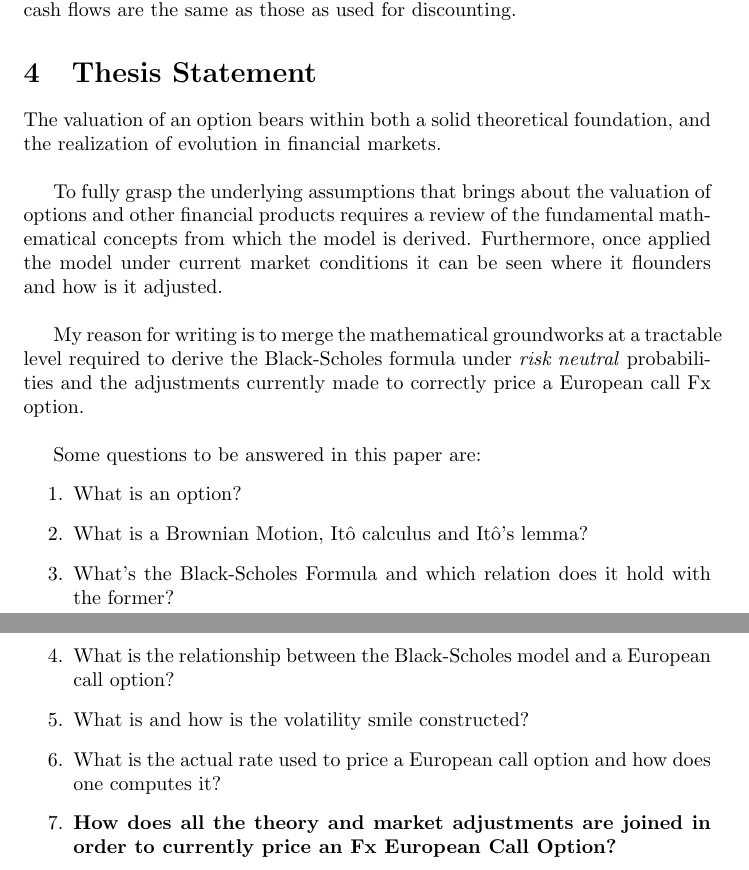
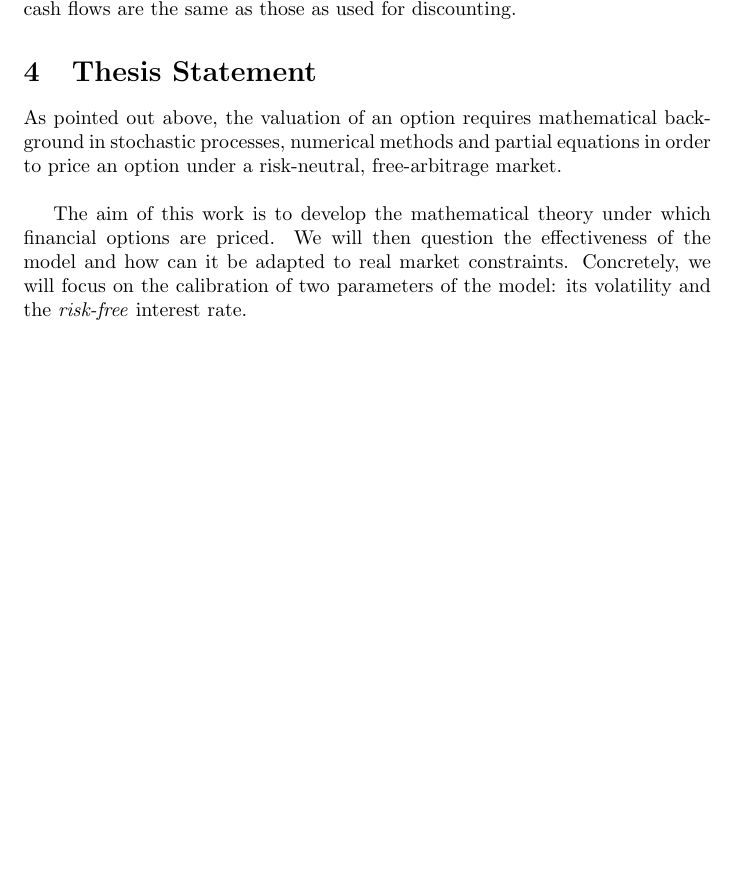
Before and after one commit to gerdm/UMA, a LaTeX thesis (thesis/notes/thesis-summary/summary.tex): two parts of pages 4 and 5 of 6 before the commit and part of page 4 of 5 after it, the two joined at a grey line, cut so that both start at the same text, the shorter picture padded with empty space. Compiled offline with pdfLaTeX.

Commit message:
thesis summary edit

```diff
--- a/thesis/notes/thesis-summary/summary.tex
+++ b/thesis/notes/thesis-summary/summary.tex
@@ -9,7 +9,7 @@
 \usepackage[numbers]{natbib}
 \bibliographystyle{plainnat}
 
-\title{Theoretical Grounds and Market Adaptations of Financial Fx and Interest Rate Options \\ \large A summary in plain english and some math}
+\title{Theoretical Grounds and Market Adaptations of Financial Fx Options \\ \large A summary in plain english and some math}
 
 \author{Gerardo Dur\'an Mart\'in}
 
@@ -121,23 +125,9 @@ Assuming there exists a risk free rate, this can be known at various tenors from
 Under current market conditions, the existence of a risk free rate is a fallacy. Ever since the aftermath of the credit crisis of 2007, markets have assumed a multicurve paradigm \citep{len}. No longer are the rates at which one estimates future cash flows are the same as those as used for discounting.
 
 \section{Thesis Statement}
-The valuation of an option bears within both a solid theoretical foundation, and the realization of evolution in financial markets.\\
+As pointed out above, the valuation of an option requires mathematical background in stochastic processes, numerical methods and partial equations in order to price an option under a risk-neutral, free-arbitrage market.\\
 
-To fully grasp the underlying assumptions that brings about the valuation of  options and other financial products requires a review of the fundamental mathematical concepts from which the model is derived. Furthermore, once applied the model under current market conditions it can be seen where it flounders and how is it adjusted.\\
-
-My reason for writing is to merge the mathematical groundworks at a tractable level required to derive the Black-Scholes formula under \textit{risk neutral} probabilities and the adjustments currently made to correctly price a European call Fx option.\\
-
-Some questions to be answered in this paper are:
-\begin{enumerate}
-  \item What is an option?
-  \item What is a Brownian Motion, It\^{o} calculus and It\^{o}'s lemma?
-  \item What's the Black-Scholes Formula and which relation does it hold with the former?
-  \item What is the relationship between the Black-Scholes model and a European call option?
-  \item What is and how is the volatility smile constructed?
-  \item What is the actual rate used to price a European call option and how does one computes it?
-  \item \textbf{How does all the theory and market adjustments are joined in order to currently price an Fx European Call Option?}
-\end{enumerate}
-
+The aim of this work is to develop the mathematical theory under which financial options are priced. We will then question the effectiveness of the model and how can it be adapted to real market constraints. Concretely, we will focus on the calibration of two parameters of the model: its volatility and the \textit{risk-free} interest rate.
 
 \newpage
 \nocite{*}
```
Also changed, not shown: thesis/notes/thesis-summary/summary.tex (12 more changed lines), 2 other files.
